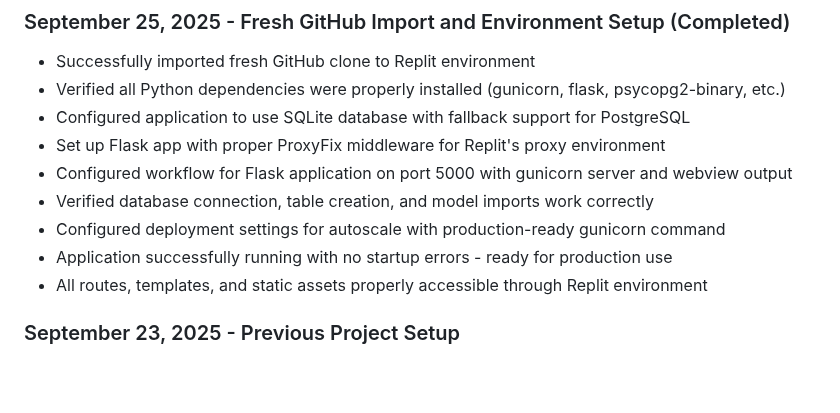
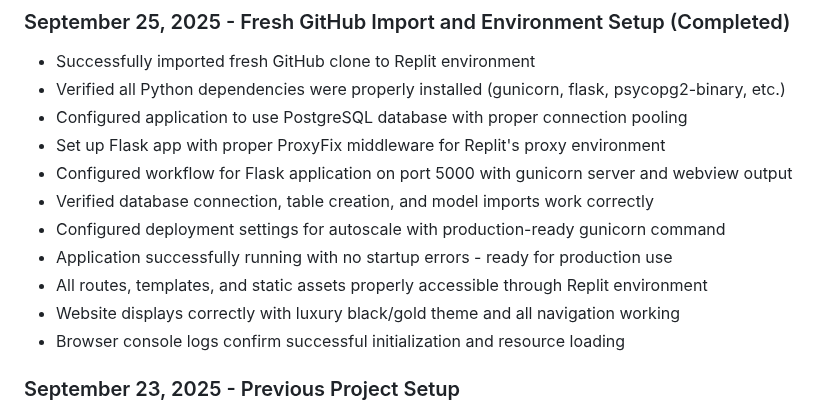
Before and after one commit to clientedev/maeva, a Markdown page: replit.md, the part around the change. Drawn GitHub-style; blank space fills up the shorter version.

Commit message:
Update database configuration and improve website display
Switch database to PostgreSQL with connection pooling and enhance website visuals and console logs.

Replit-Commit-Author: Agent
Replit-Commit-Session-Id: e5df1a6d-3829-49d8-892b-6a56784aa768
Replit-Commit-Checkpoint-Type: intermediate_checkpoint
Replit-Commit-Screenshot-Url: https://storage.googleapis.com/screenshot-production-us-central1/005d62ce-9196-4eeb-8cd0-acee8e9edf65/e5df1a6d-3829-49d8-892b-6a56784aa768/qhB4hNW

```diff
--- a/replit.md
+++ b/replit.md
@@ -11,13 +11,15 @@ The application provides a public-facing website for potential clients to browse
 ### September 25, 2025 - Fresh GitHub Import and Environment Setup (Completed)
 - Successfully imported fresh GitHub clone to Replit environment
 - Verified all Python dependencies were properly installed (gunicorn, flask, psycopg2-binary, etc.)
-- Configured application to use SQLite database with fallback support for PostgreSQL
+- Configured application to use PostgreSQL database with proper connection pooling
 - Set up Flask app with proper ProxyFix middleware for Replit's proxy environment
 - Configured workflow for Flask application on port 5000 with gunicorn server and webview output
 - Verified database connection, table creation, and model imports work correctly
 - Configured deployment settings for autoscale with production-ready gunicorn command
 - Application successfully running with no startup errors - ready for production use
 - All routes, templates, and static assets properly accessible through Replit environment
+- Website displays correctly with luxury black/gold theme and all navigation working
+- Browser console logs confirm successful initialization and resource loading
 
 ### September 23, 2025 - Previous Project Setup
 - Initial project import and basic configuration
```
